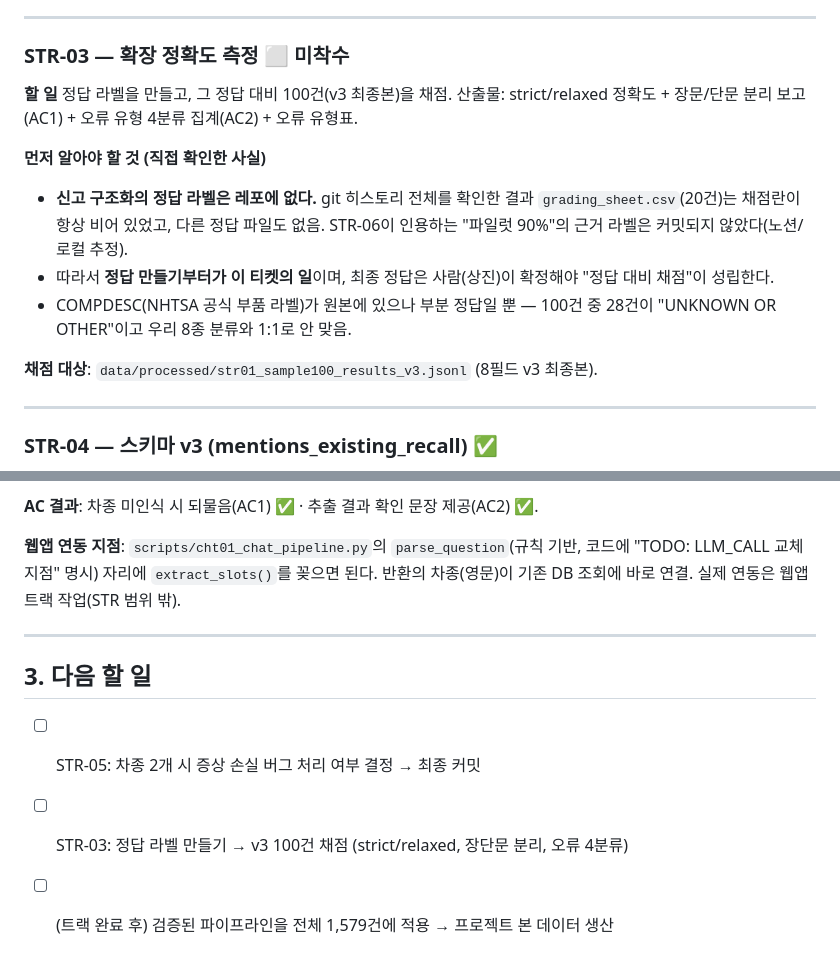
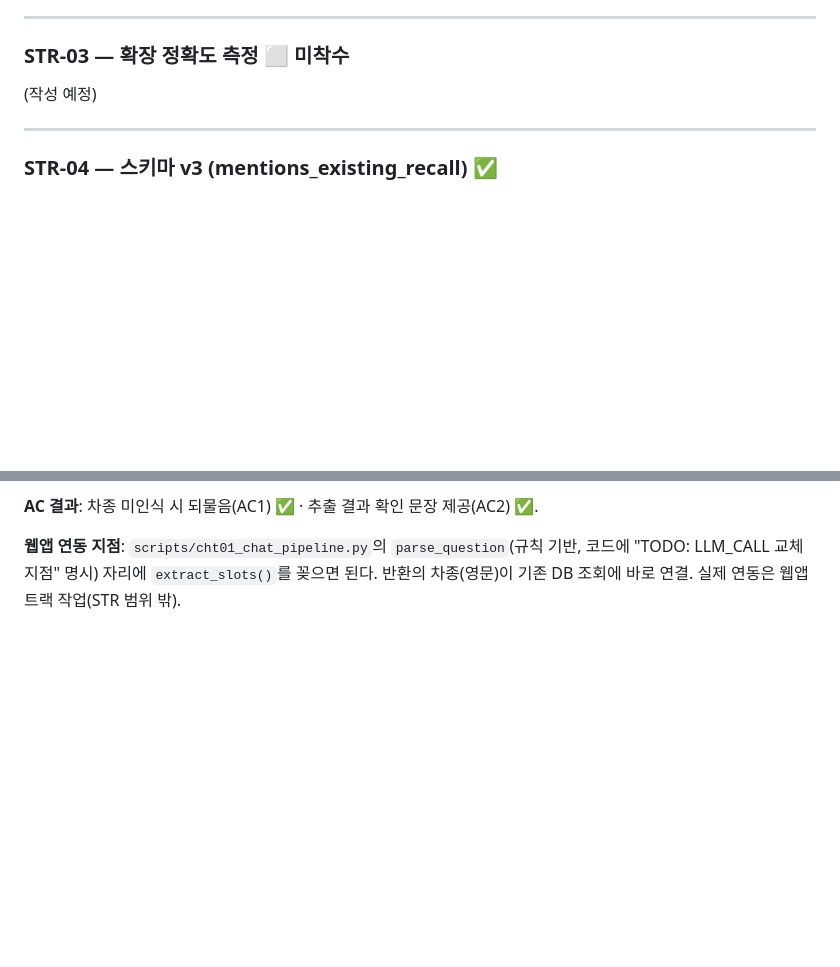
Before and after one commit to jayjoo21/vehicle-defect-agent, a Markdown page: docs/STR_트랙_정리.md, 2 parts joined by grey strips. GitHub-like rendering; blank space fills up the shorter version.

Commit message:
docs: STR 정리문서 - 다음할일 섹션 제거, STR-03 내용 비움 (상진)

```diff
--- a/docs/STR_트랙_정리.md
+++ b/docs/STR_트랙_정리.md
@@ -83,15 +83,7 @@ NHTSA 소비자 신고(자유 텍스트)를 LLM으로 정형 데이터(JSON)로
 
 ### STR-03 — 확장 정확도 측정  ⬜ 미착수
 
-**할 일**
-정답 라벨을 만들고, 그 정답 대비 100건(v3 최종본)을 채점. 산출물: strict/relaxed 정확도 + 장문/단문 분리 보고(AC1) + 오류 유형 4분류 집계(AC2) + 오류 유형표.
-
-**먼저 알아야 할 것 (직접 확인한 사실)**
-- **신고 구조화의 정답 라벨은 레포에 없다.** git 히스토리 전체를 확인한 결과 `grading_sheet.csv`(20건)는 채점란이 항상 비어 있었고, 다른 정답 파일도 없음. STR-06이 인용하는 "파일럿 90%"의 근거 라벨은 커밋되지 않았다(노션/로컬 추정).
-- 따라서 **정답 만들기부터가 이 티켓의 일**이며, 최종 정답은 사람(상진)이 확정해야 "정답 대비 채점"이 성립한다.
-- COMPDESC(NHTSA 공식 부품 라벨)가 원본에 있으나 부분 정답일 뿐 — 100건 중 28건이 "UNKNOWN OR OTHER"이고 우리 8종 분류와 1:1로 안 맞음.
-
-**채점 대상**: `data/processed/str01_sample100_results_v3.jsonl` (8필드 v3 최종본).
+(작성 예정)
 
 ---
 
@@ -162,10 +154,3 @@ LLM은 "이번 발화 + 이미 확보한 슬롯"으로 한 턴만 추출. 코드
 **AC 결과**: 차종 미인식 시 되물음(AC1) ✅ · 추출 결과 확인 문장 제공(AC2) ✅.
 
 **웹앱 연동 지점**: `scripts/cht01_chat_pipeline.py`의 `parse_question`(규칙 기반, 코드에 "TODO: LLM_CALL 교체 지점" 명시) 자리에 `extract_slots()`를 꽂으면 된다. 반환의 차종(영문)이 기존 DB 조회에 바로 연결. 실제 연동은 웹앱 트랙 작업(STR 범위 밖).
-
----
-
-## 3. 다음 할 일
-- [ ] STR-05: 차종 2개 시 증상 손실 버그 처리 여부 결정 → 최종 커밋
-- [ ] STR-03: 정답 라벨 만들기 → v3 100건 채점 (strict/relaxed, 장단문 분리, 오류 4분류)
-- [ ] (트랙 완료 후) 검증된 파이프라인을 전체 1,579건에 적용 → 프로젝트 본 데이터 생산
```
